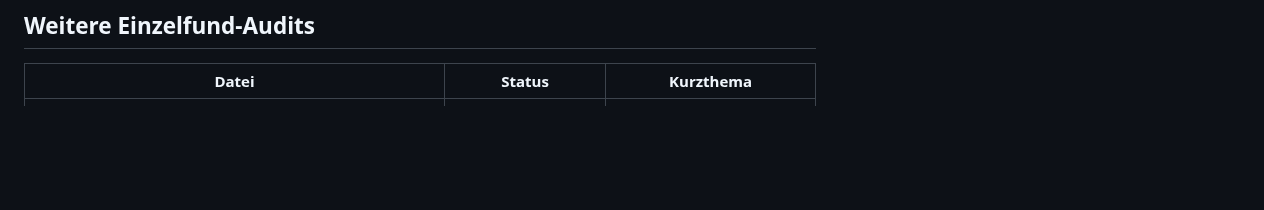
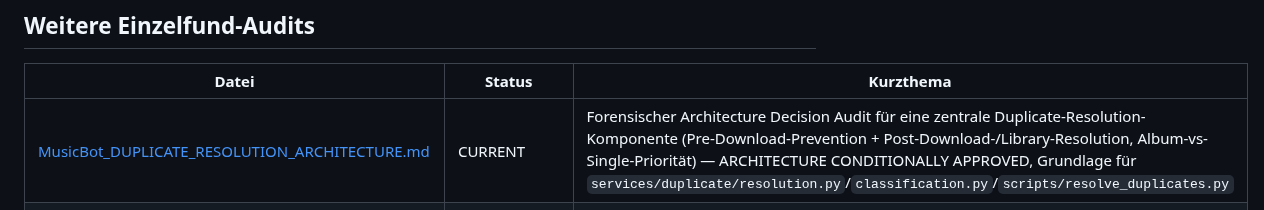
Before and after one commit to dkmd89-dev/musicbot, a Markdown page: docs/INDEX.md, the part around the change. Drawn GitHub-style; blank space fills up the shorter version.

```diff
--- a/docs/INDEX.md
+++ b/docs/INDEX.md
@@ -110,6 +110,7 @@ dokumentiert (Commit `14f40b3`).
 
 | Datei | Status | Kurzthema |
 |---|---|---|
+| [MusicBot_DUPLICATE_RESOLUTION_ARCHITECTURE.md](MusicBot_DUPLICATE_RESOLUTION_ARCHITECTURE.md) | CURRENT | Forensischer Architecture Decision Audit für eine zentrale Duplicate-Resolution-Komponente (Pre-Download-Prevention + Post-Download-/Library-Resolution, Album-vs-Single-Priorität) — ARCHITECTURE CONDITIONALLY APPROVED, Grundlage für `services/duplicate/resolution.py`/`classification.py`/`scripts/resolve_duplicates.py` |
 | [archive/MusicBot_MB01_ARTIST_MISMATCH_AUDIT.md](archive/MusicBot_MB01_ARTIST_MISMATCH_AUDIT.md) | HISTORICAL (committed) | MB-01 — MusicBrainz-Artist-Mismatch durch Titel-dominierte Gewichtung |
 | [archive/MusicBot_TAG01_MULTI_ARTIST_TAG_AUDIT.md](archive/MusicBot_TAG01_MULTI_ARTIST_TAG_AUDIT.md) | HISTORICAL (committed, in Code-Kommentaren referenziert) | TAG-01 — Multi-Artist-`ARTISTS`-Tag wird als separate Werte statt als String geschrieben |
 | [archive/MusicBot_TESTENV01_ISOLATION_AUDIT.md](archive/MusicBot_TESTENV01_ISOLATION_AUDIT.md) | HISTORICAL (committed, in Code-Kommentaren referenziert) | TESTENV-01 — `config_test.py` vollständig von Produktionspfaden isoliert |
```
Also changed, not shown: CLAUDE.md (+9 -0 lines).
